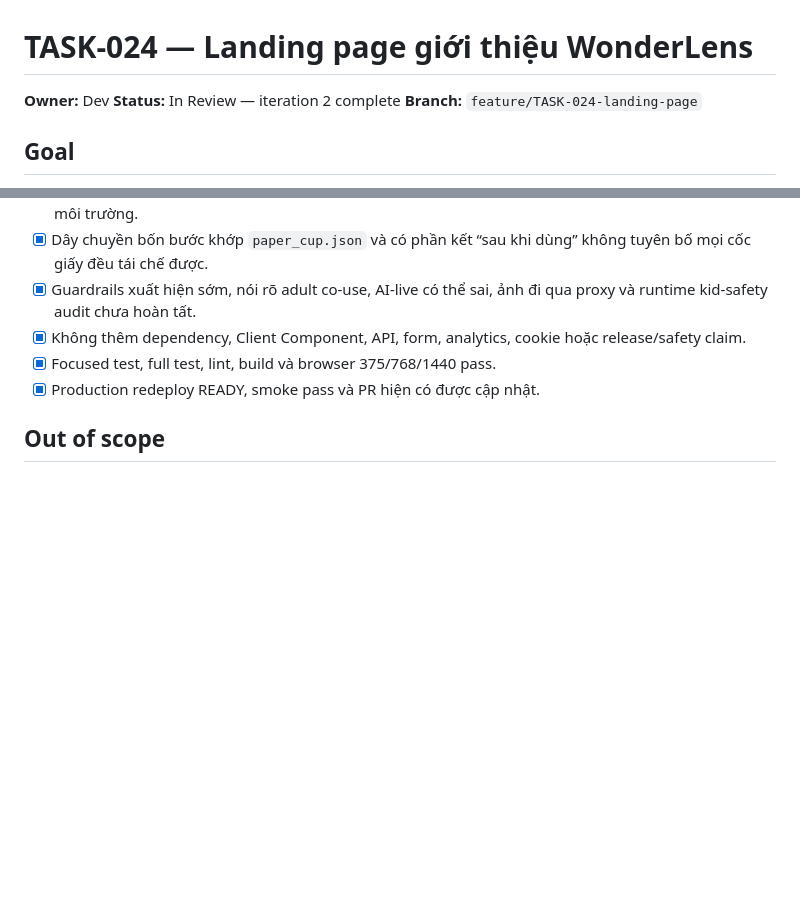
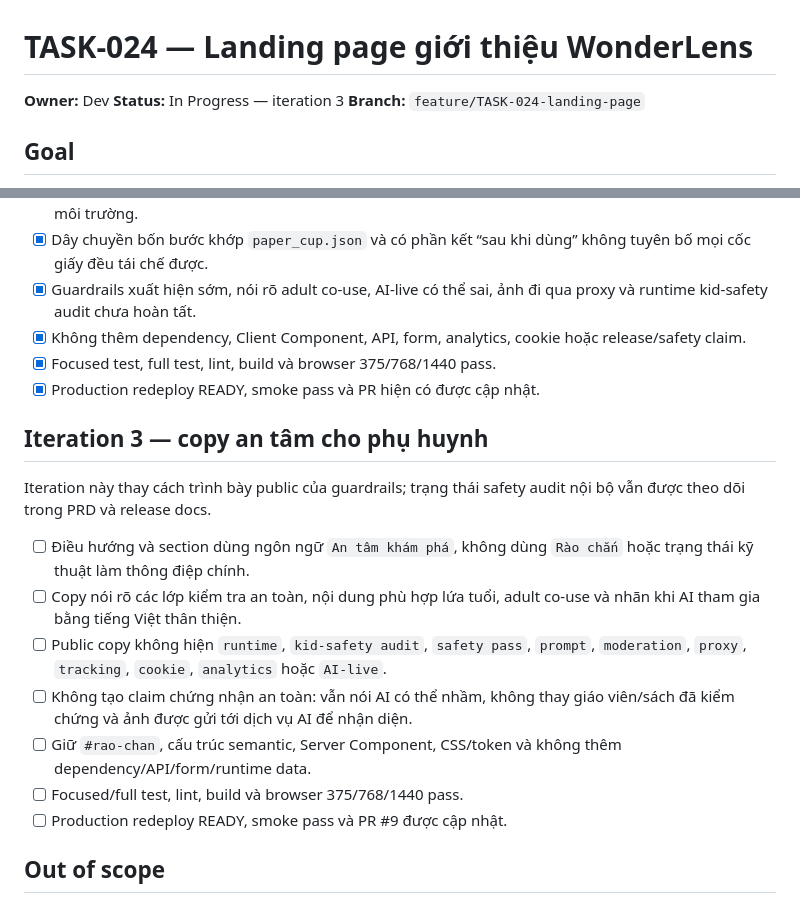
Before and after one commit to hvan128/wonderlens, a Markdown page: tasks/TASK-024-landing-page.md, 2 parts joined by grey strips. Drawn GitHub-style; blank space fills up the shorter version.

Commit message:
TASK-024: đặc tả copy an tâm cho phụ huynh

```diff
--- a/tasks/TASK-024-landing-page.md
+++ b/tasks/TASK-024-landing-page.md
@@ -1,7 +1,7 @@
 # TASK-024 — Landing page giới thiệu WonderLens
 
 **Owner:** Dev
-**Status:** In Review — iteration 2 complete
+**Status:** In Progress — iteration 3
 **Branch:** `feature/TASK-024-landing-page`
 
 ## Goal
@@ -46,6 +46,25 @@ design token, component dùng chung, responsive, truy cập được, build đ
       release/safety claim.
 - [x] Focused test, full test, lint, build và browser 375/768/1440 pass.
 - [x] Production redeploy READY, smoke pass và PR hiện có được cập nhật.
+
+## Iteration 3 — copy an tâm cho phụ huynh
+
+Iteration này thay cách trình bày public của guardrails; trạng thái safety audit
+nội bộ vẫn được theo dõi trong PRD và release docs.
+
+- [ ] Điều hướng và section dùng ngôn ngữ `An tâm khám phá`, không dùng
+      `Rào chắn` hoặc trạng thái kỹ thuật làm thông điệp chính.
+- [ ] Copy nói rõ các lớp kiểm tra an toàn, nội dung phù hợp lứa tuổi, adult
+      co-use và nhãn khi AI tham gia bằng tiếng Việt thân thiện.
+- [ ] Public copy không hiện `runtime`, `kid-safety audit`, `safety pass`,
+      `prompt`, `moderation`, `proxy`, `tracking`, `cookie`, `analytics` hoặc
+      `AI-live`.
+- [ ] Không tạo claim chứng nhận an toàn: vẫn nói AI có thể nhầm, không thay
+      giáo viên/sách đã kiểm chứng và ảnh được gửi tới dịch vụ AI để nhận diện.
+- [ ] Giữ `#rao-chan`, cấu trúc semantic, Server Component, CSS/token và không
+      thêm dependency/API/form/runtime data.
+- [ ] Focused/full test, lint, build và browser 375/768/1440 pass.
+- [ ] Production redeploy READY, smoke pass và PR #9 được cập nhật.
 
 ## Out of scope
 
```
Also changed, not shown: 1 other file.
